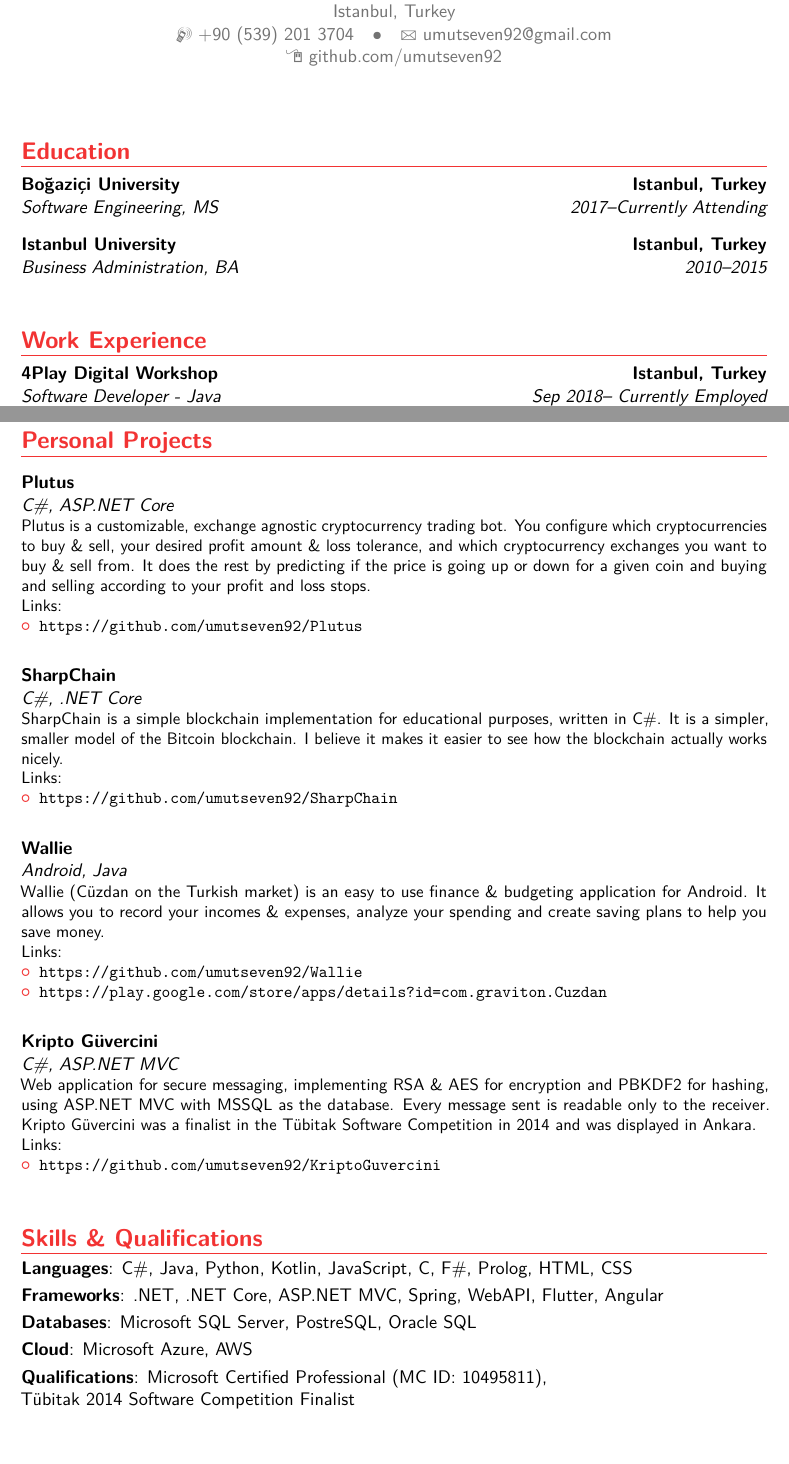
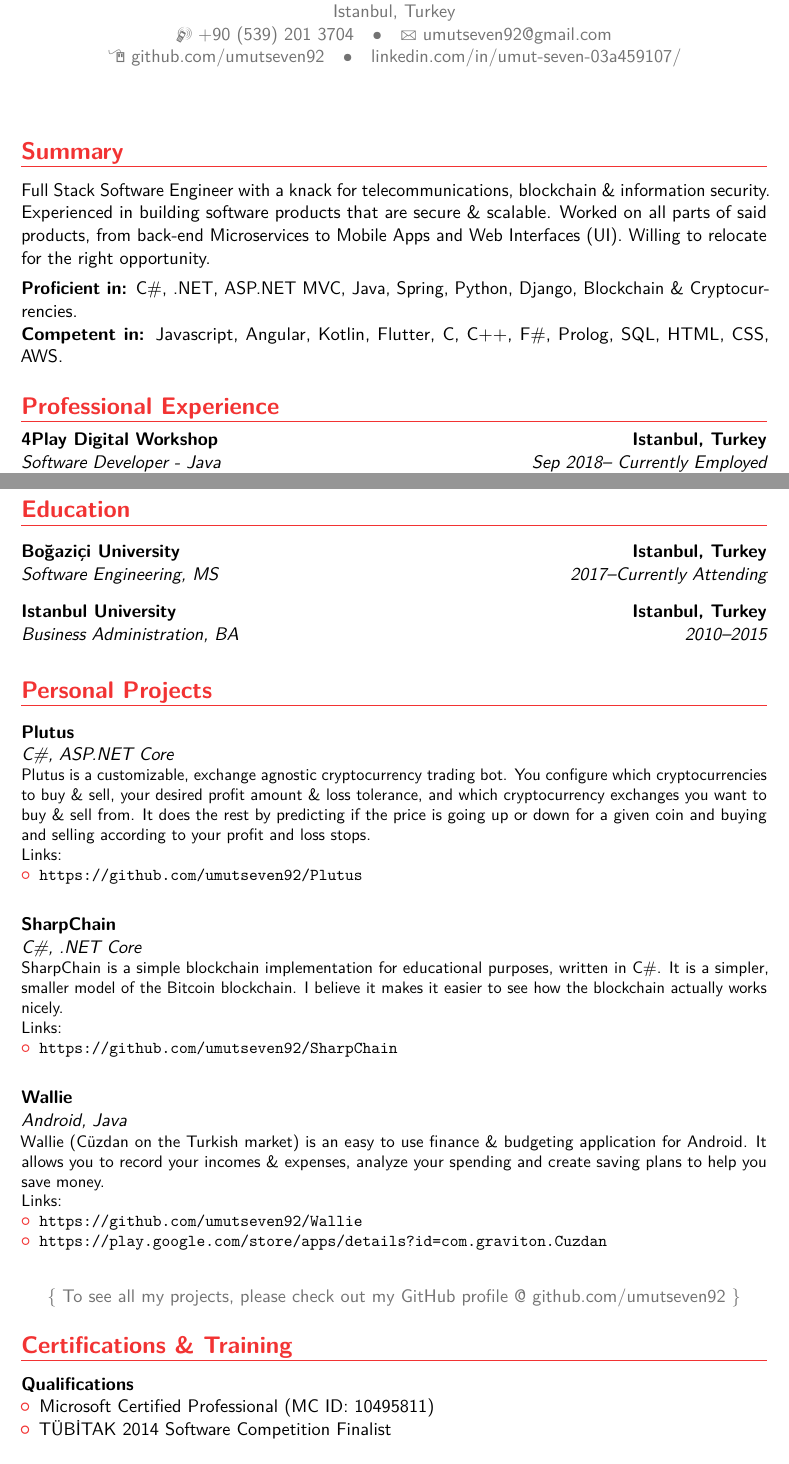
Before and after one commit to umutseven92/UmutSevenCV, a LaTeX CV (main.tex): two parts of pages 1 and 2 of 3, joined at a grey line, cut so that both start at the same text, the shorter picture padded with empty space. Compiled offline with pdfLaTeX.

Commit message:
Update main.tex

```diff
--- a/main.tex
+++ b/main.tex
@@ -22,13 +23,18 @@
 
 \makecvtitle
 
-\section{Education}
-\cventry{2017--Currently Attending}{Software Engineering}{Boğaziçi University}{Istanbul, Turkey}{\textit{MS}}{}  % arguments 3 to 6 can be left empty
+\section{Summary}
 \vspace{5px}
-\cventry{2010--2015}{Business Administration}{Istanbul University}{Istanbul, Turkey}{\textit{BA}}{}  % arguments 3 to 6 can be left empty
-\vspace{15px}
 
-\section{Work Experience}
+Full Stack Software Engineer with a knack for telecommunications, blockchain \& information security. Experienced in building software products that are secure \& scalable. Worked on all parts of said products, from back-end Microservices to Mobile Apps and Web Interfaces (UI). Willing to relocate for the right opportunity.
+\vspace{5px}
+
+\textbf{Proficient in: }C\#, .NET, ASP.NET MVC, Java, Spring, Python, Django, Blockchain \& Cryptocurrencies.\newline
+\textbf{Competent in: }Javascript, Angular, Kotlin, Flutter, C, C++, F\#, Prolog, SQL, HTML, CSS, AWS.
+
+\vspace{5px}
+
+\section{Professional Experience}
 
 \cventry{Sep 2018-- Currently Employed}{Software Developer - Java}{4Play Digital Workshop}{Istanbul, Turkey}{}{Development of web services and miscellaneous VAS services for mobile operators. Designing the software development process and implementing agile methodologies for the development team. \newline{}}
 \vspace{5px}
@@ -45,8 +51,14 @@
 \cventry{Jul 2013--Aug 2013}{Software Development Intern - C\#}{Borusan Oto}{Istanbul, Turkey}{}{Development of in-house CRM software. Improving communication between automobile parts dealers and existing customers. \newline{}}
 \vspace{5px}
 
+\section{Education}
+\vspace{5px}
 
-\clearpage
+\cventry{2017--Currently Attending}{Software Engineering}{Boğaziçi University}{Istanbul, Turkey}{\textit{MS}}{}  % arguments 3 to 6 can be left empty
+\vspace{5px}
+\cventry{2010--2015}{Business Administration}{Istanbul University}{Istanbul, Turkey}{\textit{BA}}{}  % arguments 3 to 6 can be left empty
+\vspace{5px}
+
 \section{Personal Projects}
 \vspace{5px}
 
@@ -72,31 +84,20 @@ Links:%
 \end{itemize}}
 \vspace{5px}
 
-\cventry{}{C\#, ASP.NET MVC}{Kripto Güvercini}{}{}{Web application for secure messaging, implementing RSA \& AES for encryption and PBKDF2 for hashing, using ASP.NET MVC with MSSQL as the database. Every message sent is readable only to the receiver. Kripto Güvercini was a finalist in the Tübitak Software Competition in 2014 and was displayed in Ankara.\newline{}%
-Links:%
-\begin{itemize}%
-\item \url{https://github.com/umutseven92/KriptoGuvercini}\newline{}
-\end{itemize}}
+\color{color2} \centerline {\{ To see all my projects, please check out my GitHub profile @ github.com/umutseven92 \}}
+\color{color3}
+
 \vspace{5px}
 
 
-\section{Skills \& Qualifications}
-\cvitemwithcomment{Languages}{C\#, Java, Python, Kotlin, JavaScript, C, F\#, Prolog, HTML, CSS}{}
-\cvitemwithcomment{Frameworks}{.NET, .NET Core, ASP.NET MVC, Spring, WebAPI, Flutter, Angular}{}
-\cvitemwithcomment{Databases}{Microsoft SQL Server, PostreSQL, Oracle SQL}{}
-\cvitemwithcomment{Cloud}{Microsoft Azure, AWS}{}
-\cvitemwithcomment{Qualifications}{Microsoft Certified Professional (MC ID: 10495811),\newline Tübitak 2014 Software Competition Finalist }{}
-\cvitemwithcomment{Hobbies}{Squash, Playing Guitar, Playing Piano}{}
-\cvitemwithcomment{Other}{Fluent in English (IELTS Score of 8.5)}{}
+\section{Certifications \& Training}
+\vspace{5px}
 
-\vspace{20px}
-
-\section{Trainings \& Certificates}
-\textbf{Trainings}
+\textbf{Qualifications}
 \begin{itemize}
-\item MCSD Training in Bilge Adam\newline{}
+\item Microsoft Certified Professional (MC ID: 10495811)
+\item TÜBİTAK 2014 Software Competition Finalist\newline{}
 \end{itemize}
-
 \textbf{Certificates}
 \begin{itemize}
 \item Microsoft Certified Professional Certificate (E498-2569)
```
Also changed, not shown: main.tex (18 more changed lines).
